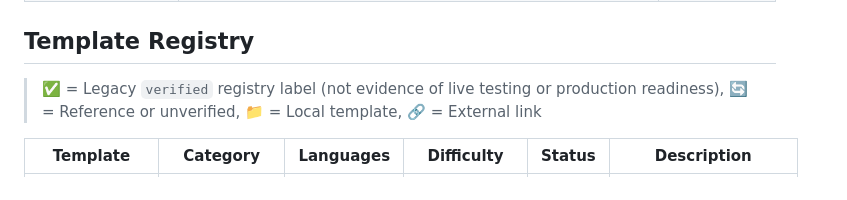
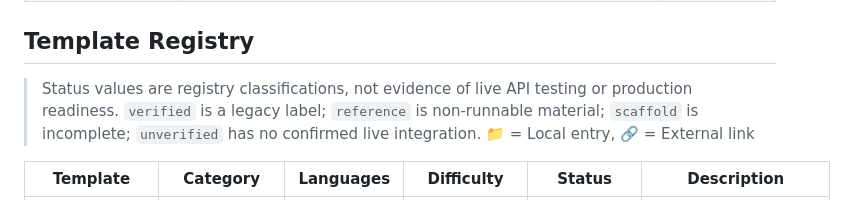
Before and after one commit to ChinskiKaczynski/Awesome-OpenAI-Agent-Templates, a Markdown page: README.md, the part around one of its changes. GitHub-like rendering.

Commit message:
docs(registry): sync explicit status labels in README

```diff
--- a/README.md
+++ b/README.md
@@ -89,7 +89,7 @@ This repository curates runnable templates and high-quality references so you ca
 
 ## Template Registry
 
-> ✅ = Legacy `verified` registry label (not evidence of live testing or production readiness), 🔄 = Reference or unverified, 📁 = Local template, 🔗 = External link
+> Status values are registry classifications, not evidence of live API testing or production readiness. `verified` is a legacy label; `reference` is non-runnable material; `scaffold` is incomplete; `unverified` has no confirmed live integration. 📁 = Local entry, 🔗 = External link
 
 <!-- REGISTRY_TABLE_START -->
 
```
Also changed, not shown: other parts of README.md (+23 -23 lines).
